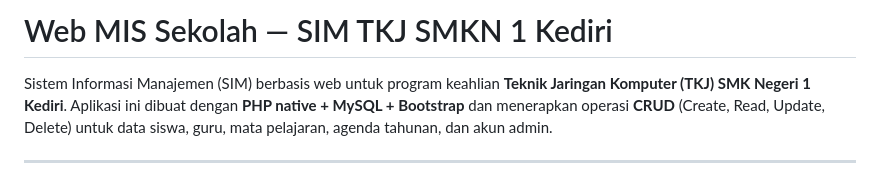
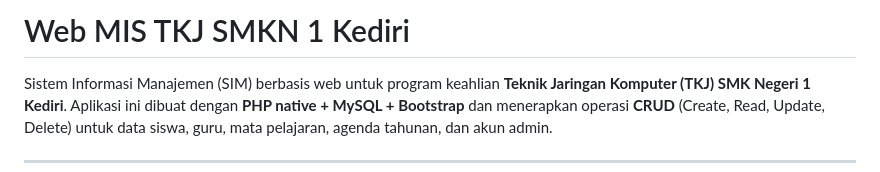
Before and after one commit to intananggreini99/MIS_WebDinamis_TKJSMEKSA, a Markdown page: README.md, the part around the change. Rendered like a GitHub page.

```diff
--- a/README.md
+++ b/README.md
@@ -1,4 +1,4 @@
-# Web MIS Sekolah — SIM TKJ SMKN 1 Kediri
+# Web MIS TKJ SMKN 1 Kediri
 
 Sistem Informasi Manajemen (SIM) berbasis web untuk program keahlian **Teknik Jaringan Komputer (TKJ) SMK Negeri 1 Kediri**.
 Aplikasi ini dibuat dengan **PHP native + MySQL + Bootstrap** dan menerapkan operasi **CRUD** (Create, Read, Update, Delete) untuk data siswa, guru, mata pelajaran, agenda tahunan, dan akun admin.
```
